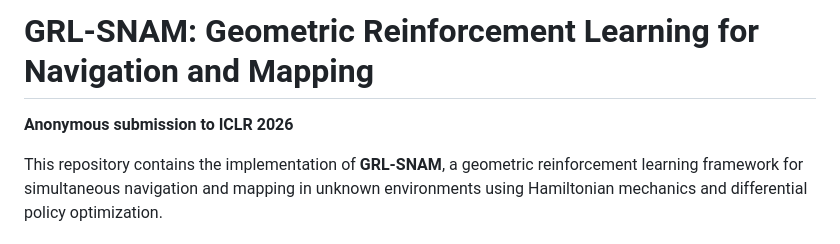
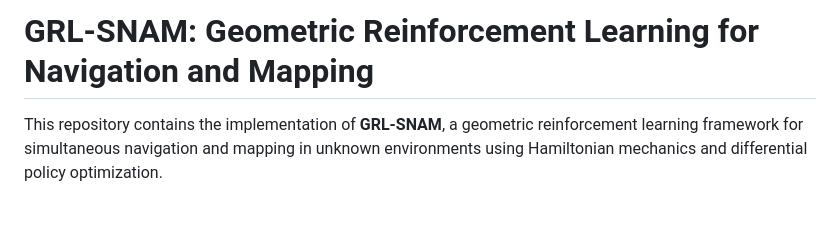
Before and after one commit to CVC-Lab/GRL-SNAM, a Markdown page: README.md, the part around the change. GitHub-like rendering; blank space fills up the shorter version.

```diff
--- a/README.md
+++ b/README.md
@@ -1,6 +1,4 @@
 # GRL-SNAM: Geometric Reinforcement Learning for Navigation and Mapping
-
-**Anonymous submission to ICLR 2026**
 
 This repository contains the implementation of **GRL-SNAM**, a geometric reinforcement learning framework for simultaneous navigation and mapping in unknown environments using Hamiltonian mechanics and differential policy optimization.
 
```
